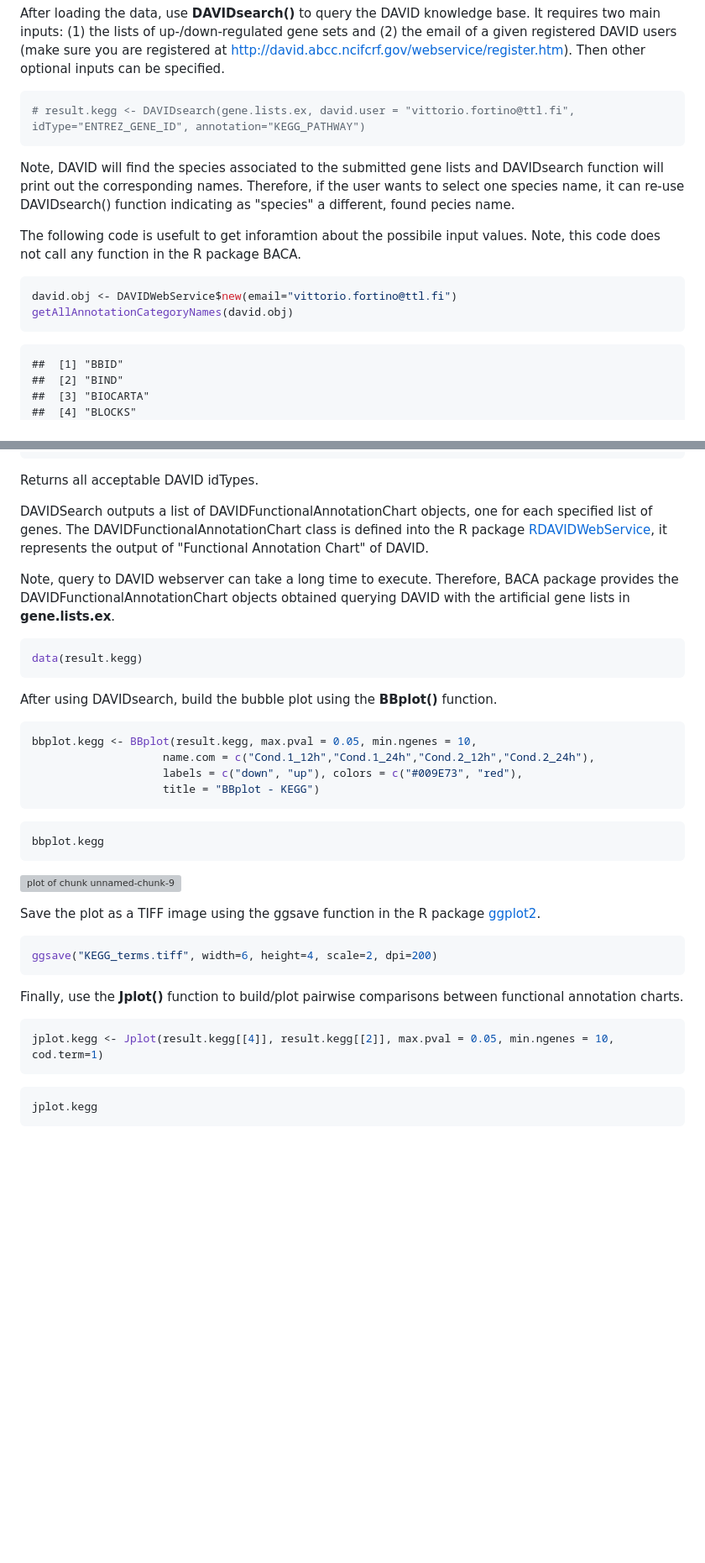
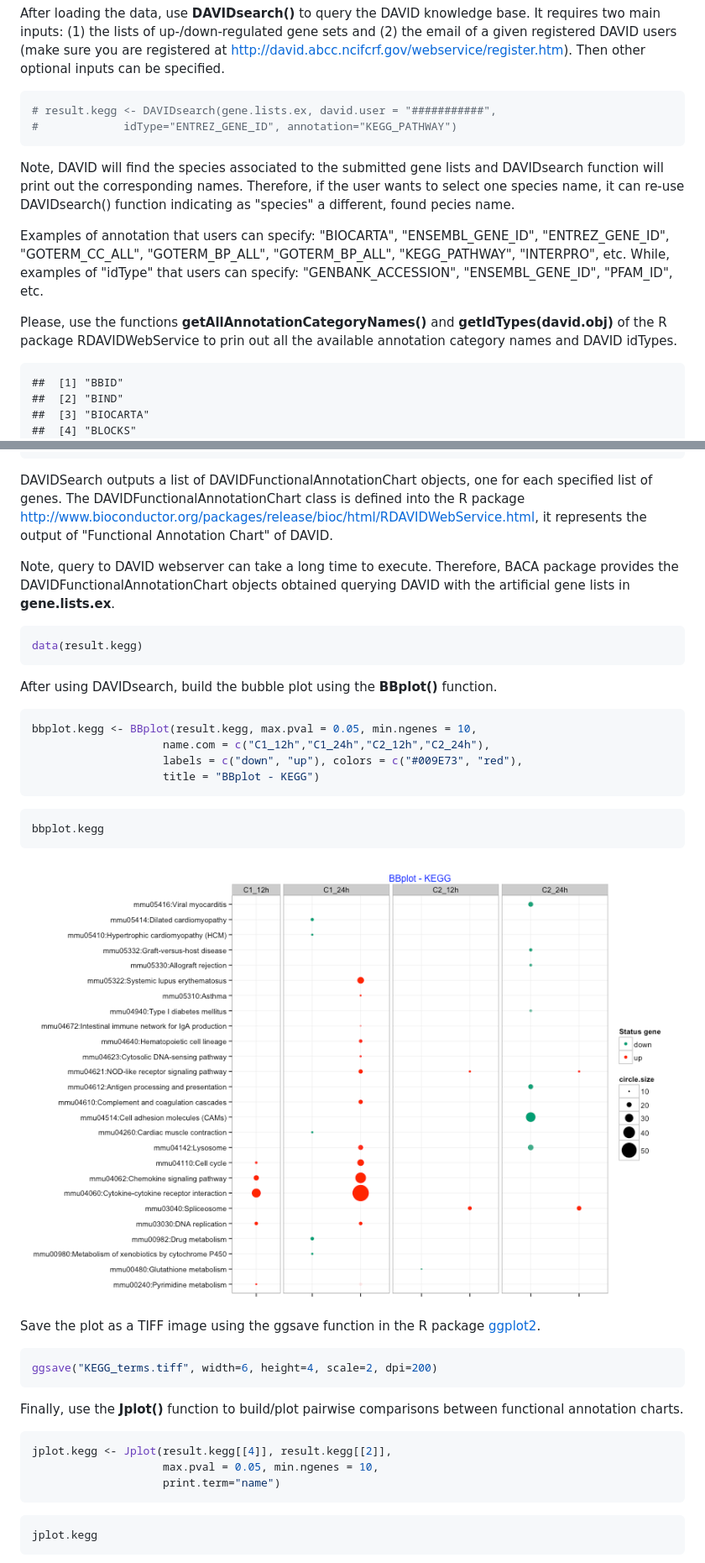
Before and after one commit to cran/BACA, a Markdown page: inst/doc/BACA.md, 2 parts joined by grey strips. Shown: that part at 84% size. Drawn GitHub-style; pictures changed too: inst/doc/figure/unnamed-chunk-9-1.png (added); blank space fills up the shorter version; grey boxes are pictures that could not be loaded.

Commit message:
version 1.3

````diff
--- a/inst/doc/BACA.md
+++ b/inst/doc/BACA.md
@@ -113,18 +113,16 @@ After loading the data, use **DAVIDsearch()** to query the DAVID knowledge base.
 
 
 ```r
-# result.kegg <- DAVIDsearch(gene.lists.ex, david.user = "vittorio.fortino@ttl.fi", idType="ENTREZ_GENE_ID", annotation="KEGG_PATHWAY")
+# result.kegg <- DAVIDsearch(gene.lists.ex, david.user = "###########",
+#             idType="ENTREZ_GENE_ID", annotation="KEGG_PATHWAY")
 ```
 
 Note, DAVID will find the species associated to the submitted gene lists and DAVIDsearch function will print out the corresponding names. Therefore, if the user wants to select one species name, it can re-use DAVIDsearch() function indicating as "species" a different, found pecies name.
 
-The following code is usefult to get inforamtion about the possibile input values. Note, this code does not call any function in the R package BACA.
+Examples of annotation that users can specify: "BIOCARTA", "ENSEMBL_GENE_ID", "ENTREZ_GENE_ID", "GOTERM_CC_ALL", "GOTERM_BP_ALL", "GOTERM_BP_ALL", "KEGG_PATHWAY", "INTERPRO", etc. While, examples of "idType" that users can specify: "GENBANK_ACCESSION", "ENSEMBL_GENE_ID", "PFAM_ID", etc.
 
+Please, use the functions **getAllAnnotationCategoryNames()** and **getIdTypes(david.obj)** of the R package RDAVIDWebService to prin out all the available annotation category names and DAVID idTypes.
 
-```r
-david.obj <- DAVIDWebService$new(email="vittorio.fortino@ttl.fi")
-getAllAnnotationCategoryNames(david.obj)
-```
 
 ```
 ##  [1] "BBID"
@@ -239,9 +231,7 @@ getIdTypes(david.obj)
 ## [35] "ZFIN_ID"
 ```
 
-Returns all acceptable DAVID idTypes.
-
-DAVIDSearch outputs a list of DAVIDFunctionalAnnotationChart objects, one for each specified list of genes. The DAVIDFunctionalAnnotationChart class is defined into the R package [RDAVIDWebService](http://www.bioconductor.org/packages/release/bioc/html/RDAVIDWebService.html), it represents the output of "Functional Annotation Chart" of DAVID.
+DAVIDSearch outputs a list of DAVIDFunctionalAnnotationChart objects, one for each specified list of genes. The DAVIDFunctionalAnnotationChart class is defined into the R package http://www.bioconductor.org/packages/release/bioc/html/RDAVIDWebService.html, it represents the output of "Functional Annotation Chart" of DAVID.
 
 Note, query to DAVID webserver can take a long time to execute. Therefore, BACA package provides the DAVIDFunctionalAnnotationChart objects obtained querying DAVID with the artificial gene lists in **gene.lists.ex**.
 
@@ -250,13 +240,12 @@ Note, query to DAVID webserver can take a long time to execute. Therefore, BACA
 data(result.kegg)
 ```
 
-
 After using DAVIDsearch, build the bubble plot using the **BBplot()** function.
 
 
 ```r
 bbplot.kegg <- BBplot(result.kegg, max.pval = 0.05, min.ngenes = 10,
-                    name.com = c("Cond.1_12h","Cond.1_24h","Cond.2_12h","Cond.2_24h"),
+                    name.com = c("C1_12h","C1_24h","C2_12h","C2_24h"),
                     labels = c("down", "up"), colors = c("#009E73", "red"),
                     title = "BBplot - KEGG")
 ```
@@ -280,7 +269,9 @@ Finally, use the **Jplot()** function to build/plot pairwise comparisons between
 
 
 ```r
-jplot.kegg <- Jplot(result.kegg[[4]], result.kegg[[2]], max.pval = 0.05, min.ngenes = 10, cod.term=1)
+jplot.kegg <- Jplot(result.kegg[[4]], result.kegg[[2]],
+                    max.pval = 0.05, min.ngenes = 10,
+                    print.term="name")
 ```
 
 
````
Also changed, not shown: other parts of inst/doc/BACA.md (+3 -9 lines), inst/doc/figure/unnamed-chunk-12-1.png (added), 11 other files.
